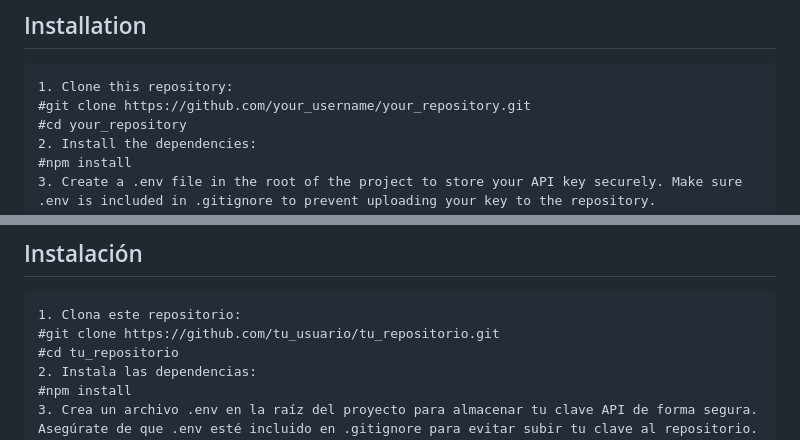
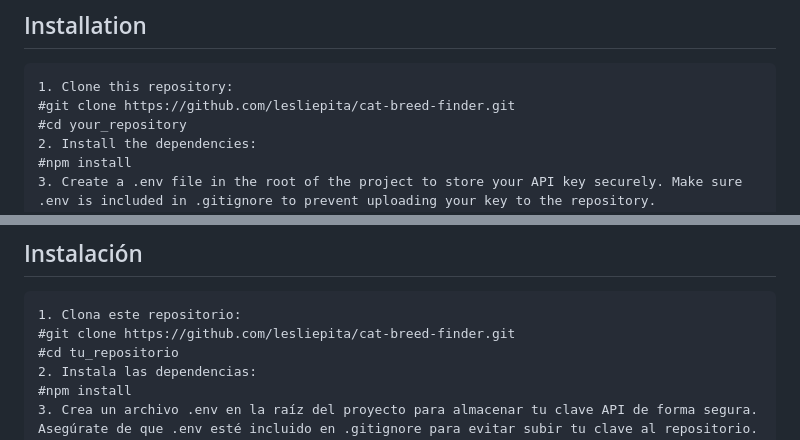
Before and after one commit to lesliepita/cat-breed-finder, a Markdown page: README.md, 2 parts joined by grey strips. Drawn GitHub-style.

````diff
--- a/README.md
+++ b/README.md
@@ -26,7 +26,7 @@ This project was developed for personal and educational purposes and uses Vite a
 ## Installation
 ```
 1. Clone this repository:
-#git clone https://github.com/your_username/your_repository.git
+#git clone https://github.com/lesliepita/cat-breed-finder.git
 #cd your_repository
 2. Install the dependencies:
 #npm install
@@ -66,7 +66,7 @@ Este proyecto fue desarrollado con fines personales y educativos, y utiliza Vite
 ## Instalación
 ```
 1. Clona este repositorio:
-#git clone https://github.com/tu_usuario/tu_repositorio.git
+#git clone https://github.com/lesliepita/cat-breed-finder.git
 #cd tu_repositorio
 2. Instala las dependencias:
 #npm install
````
